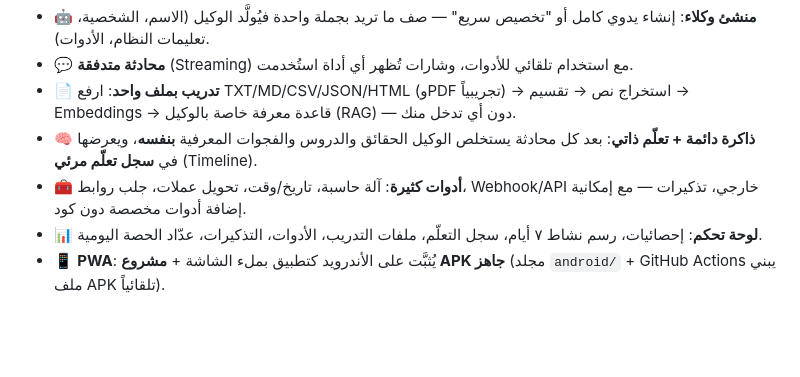
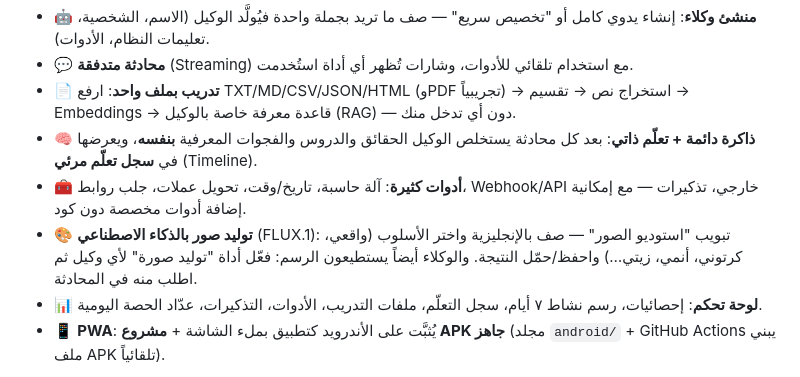
Before and after one commit to xhackerblack/ai-agent-studio, a Markdown page: README.md, the part around the change. Rendered like a GitHub page; blank space fills up the shorter version.

Commit message:
README: document image generation feature

```diff
--- a/README.md
+++ b/README.md
@@ -7,6 +7,7 @@
 - 📄 **تدريب بملف واحد**: ارفع TXT/MD/CSV/JSON/HTML (وPDF تجريبياً) → استخراج نص → تقسيم → Embeddings → قاعدة معرفة خاصة بالوكيل (RAG) — دون أي تدخل منك.
 - 🧠 **ذاكرة دائمة + تعلّم ذاتي**: بعد كل محادثة يستخلص الوكيل الحقائق والدروس والفجوات المعرفية **بنفسه**، ويعرضها في **سجل تعلّم مرئي** (Timeline).
 - 🧰 **أدوات كثيرة**: آلة حاسبة، تاريخ/وقت، تحويل عملات، جلب روابط، Webhook/API خارجي، تذكيرات — مع إمكانية إضافة أدوات مخصصة دون كود.
+- 🎨 **توليد صور بالذكاء الاصطناعي** (FLUX.1): تبويب "استوديو الصور" — صف بالإنجليزية واختر الأسلوب (واقعي، كرتوني، أنمي، زيتي…) واحفظ/حمّل النتيجة. والوكلاء أيضاً يستطيعون الرسم: فعّل أداة "توليد صورة" لأي وكيل ثم اطلب منه في المحادثة.
 - 📊 **لوحة تحكم**: إحصائيات، رسم نشاط ٧ أيام، سجل التعلّم، ملفات التدريب، الأدوات، التذكيرات، عدّاد الحصة اليومية.
 - 📱 **PWA**: يُثبَّت على الأندرويد كتطبيق بملء الشاشة + **مشروع APK جاهز** (مجلد `android/` + GitHub Actions يبني ملف APK تلقائياً).
 
```
